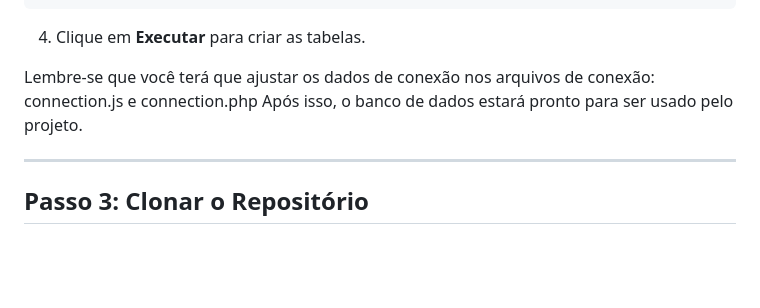
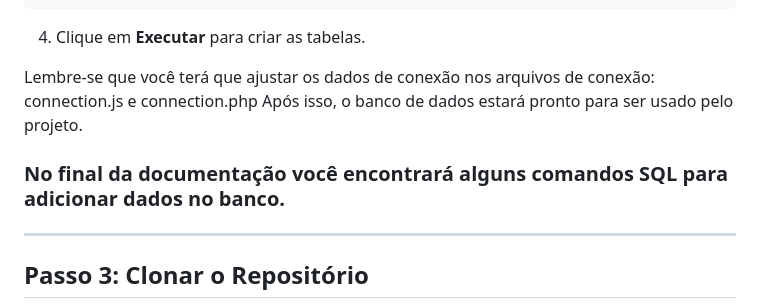
Before and after one commit to lu1pinho/expressproject, a Markdown page: Documentação.md, the part around the change printed below. Drawn GitHub-style; blank space fills up the shorter version.

```diff
--- a/Documentação.md
+++ b/Documentação.md
@@ -155,6 +155,7 @@ CREATE TABLE users (
 Lembre-se que você terá que ajustar os dados de conexão nos arquivos de conexão: connection.js e connection.php
 Após isso, o banco de dados estará pronto para ser usado pelo projeto.
 
+### No final da documentação você encontrará alguns comandos SQL para adicionar dados no banco.
 ---
 
 ## Passo 3: Clonar o Repositório
```
Also changed, not shown: other parts of Documentação.md (+17 -0 lines).
